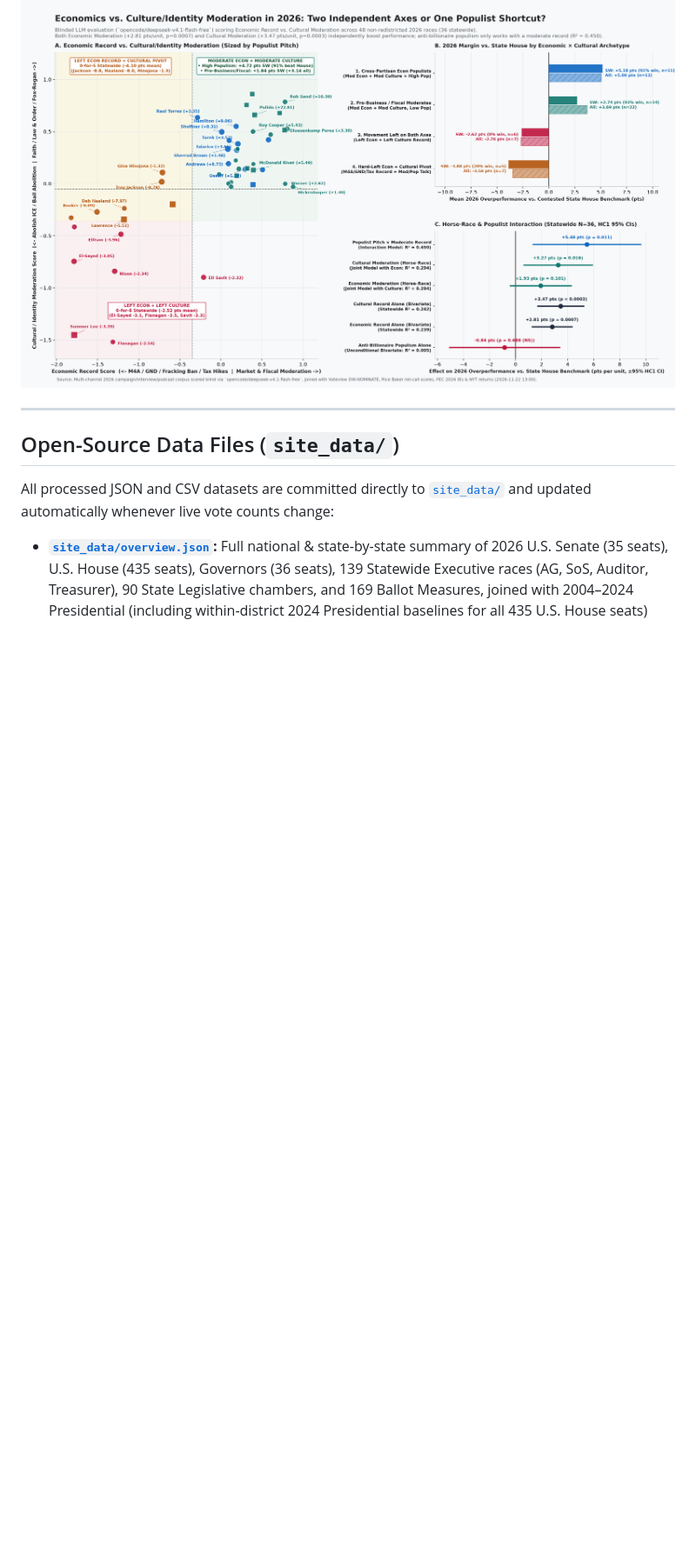
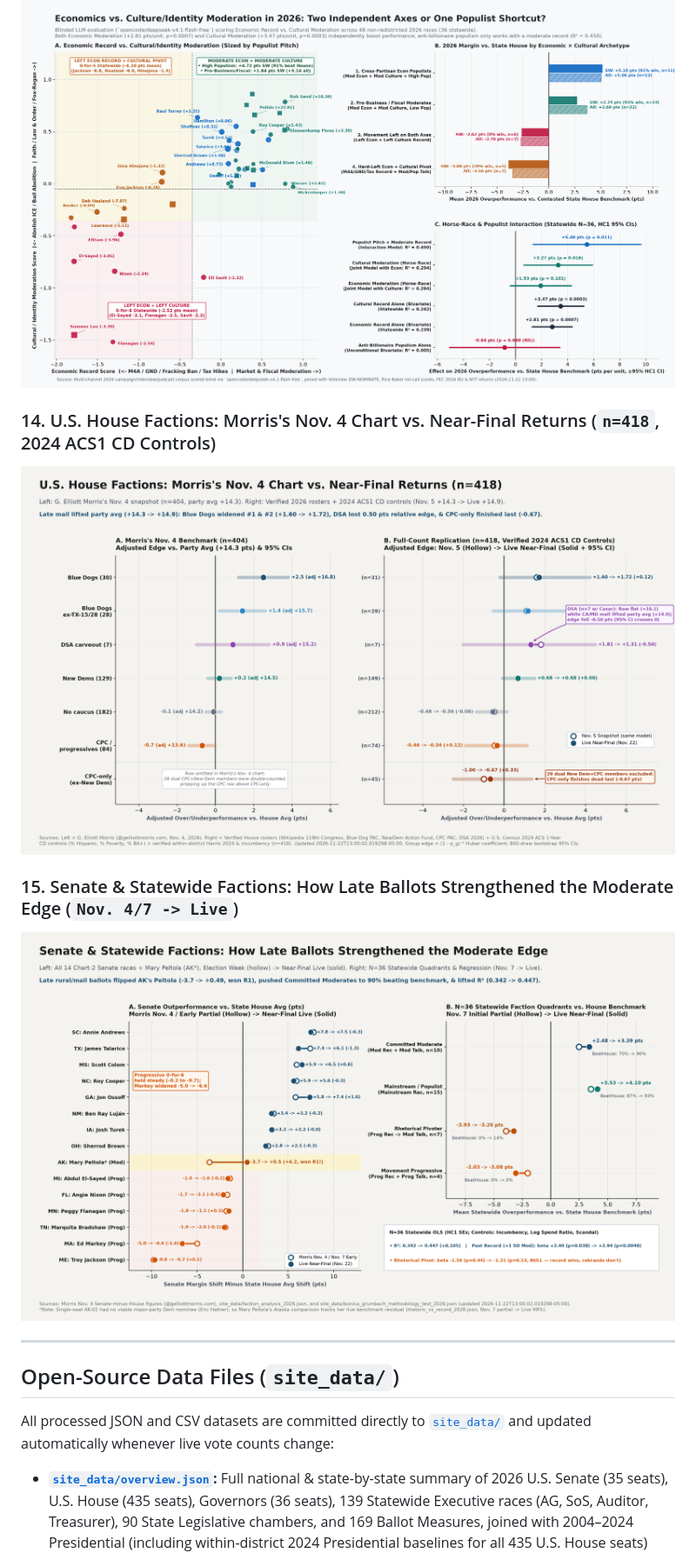
Before and after one commit to mike10010100/elections-2026, a Markdown page: README.md, the part around one of its changes. Shown at 87% size. Rendered like a GitHub page; pictures changed too: assets/chart14_house_caucus_nov5_vs_nov22.png (added), assets/chart15_senate_statewide_nov4_vs_nov22.png (added); blank space fills up the shorter version.

```diff
--- a/README.md
+++ b/README.md
@@ -67,6 +67,12 @@ Every hour, when new election returns arrive, [`fetch_results.py`](fetch_results
 ### 13. Economic vs. Cultural Moderation in 2026: 2D Record × Cultural/Populist Archetypes (`N=49`)
 ![Economic vs. Cultural Moderation in 2026](assets/chart13_economic_vs_cultural_moderation_2026.png)
 
+### 14. U.S. House Factions: Morris's Nov. 4 Chart vs. Near-Final Returns (`n=418`, 2024 ACS1 CD Controls)
+![U.S. House Factions Nov 4 vs Near-Final](assets/chart14_house_caucus_nov5_vs_nov22.png)
+
+### 15. Senate & Statewide Factions: How Late Ballots Strengthened the Moderate Edge (`Nov. 4/7 -> Live`)
+![Senate & Statewide Factions Nov 4/7 vs Live](assets/chart15_senate_statewide_nov4_vs_nov22.png)
+
 ---
 
 ## Open-Source Data Files (`site_data/`)
```
Also changed, not shown: other parts of README.md (+4 -2 lines), assets/chart2_senate_0for6.png, 6 other files.
